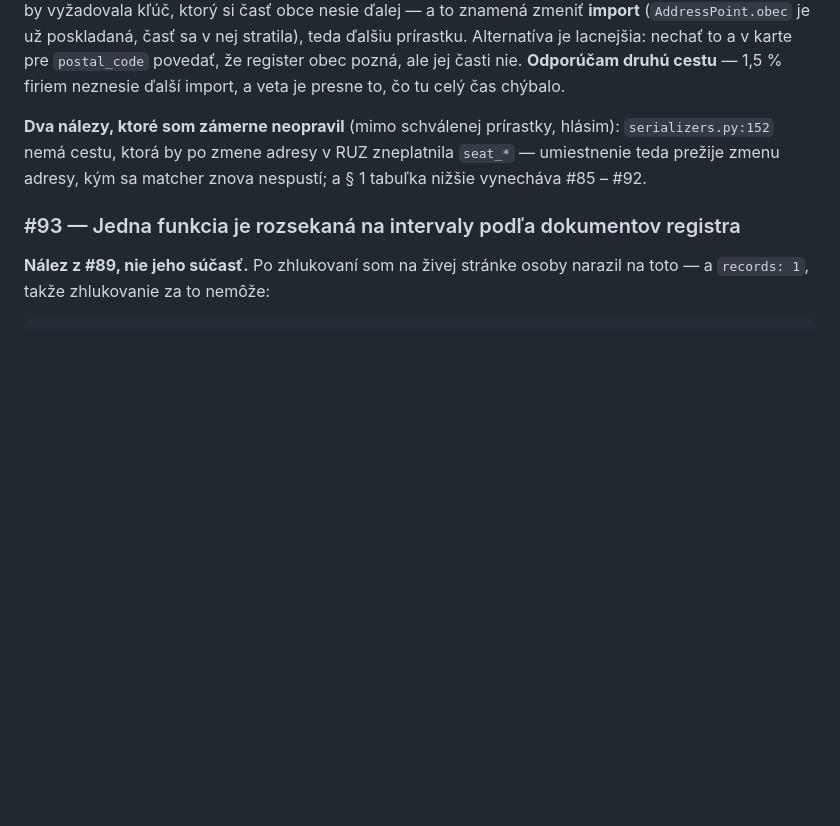
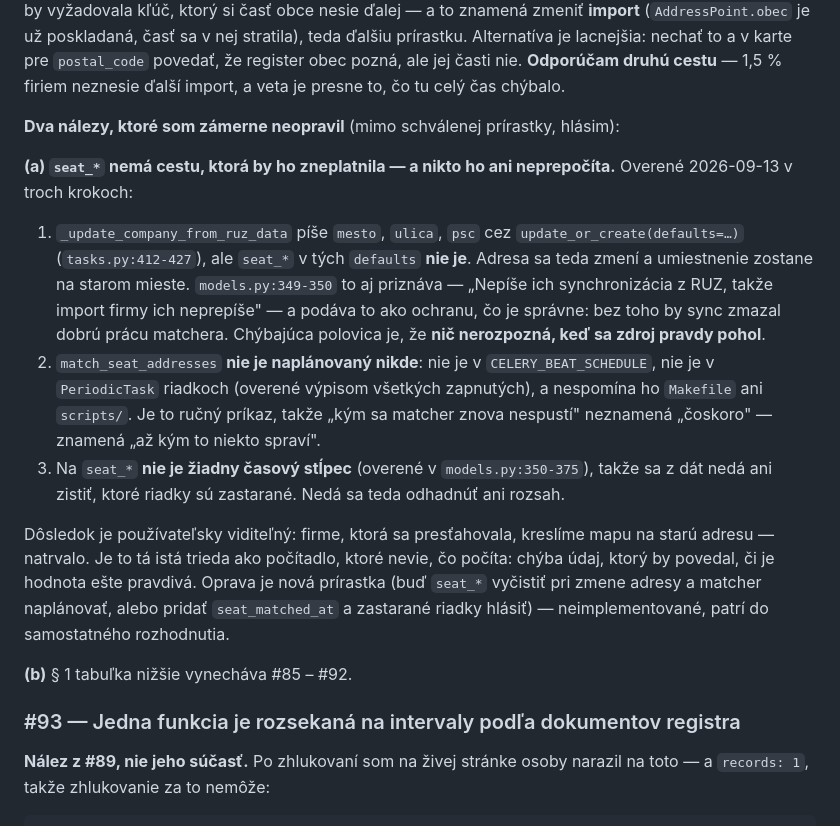
Before and after one commit to xsugra/cistafirma.sk, a Markdown page: docs/PLAN.md, the part around the change. GitHub-like rendering; blank space fills up the shorter version.

Commit message:
docs(plan): seat_* — nález doplnený o dve overené polovice (#98)
Pôvodný záznam tvrdil len toľko, že `serializers.py:152` nemá cestu, ktorá
by po zmene adresy zneplatnila `seat_*`. Overené v troch krokoch a je to
horšie, než ten záznam znel:

1. `_update_company_from_ruz_data` píše mesto/ulica/psc, ale seat_* v
   defaults nie je — adresa sa zmení, umiestnenie zostane.
2. `match_seat_addresses` nie je naplánovaný NIKDE: nie je v
   CELERY_BEAT_SCHEDULE, nie je v PeriodicTask riadkoch (overené výpisom
   všetkých zapnutých), nespomína ho Makefile ani scripts/. Je to ručný
   príkaz — takže „kým sa matcher nespustí" znamená „až kým to niekto
   spraví", nie „čoskoro".
3. Na seat_* nie je žiadny časový stĺpec, takže sa z dát nedá zistiť ani
   to, ktoré riadky sú zastarané — rozsah je nemerateľný.

Dôsledok: firme, ktorá sa presťahovala, kreslíme mapu na starú adresu,
natrvalo. Oprava je nová prírastka (vyčistiť pri zmene adresy a matcher
naplánovať, alebo pridať seat_matched_at a zastarané hlásiť).

Co-Authored-By: Claude Code <noreply@anthropic.com>

```diff
--- a/docs/PLAN.md
+++ b/docs/PLAN.md
@@ -1191,9 +1191,34 @@ prírastku. Alternatíva je lacnejšia: nechať to a v karte pre `postal_code` p
 firiem neznesie ďalší import, a veta je presne to, čo tu celý čas chýbalo.
 
 **Dva nálezy, ktoré som zámerne neopravil** (mimo schválenej prírastky, hlásim):
-`serializers.py:152` nemá cestu, ktorá by po zmene adresy v RUZ zneplatnila
-`seat_*` — umiestnenie teda prežije zmenu adresy, kým sa matcher znova nespustí;
-a § 1 tabuľka nižšie vynecháva #85 – #92.
+
+**(a) `seat_*` nemá cestu, ktorá by ho zneplatnila — a nikto ho ani neprepočíta.**
+Overené 2026-09-13 v troch krokoch:
+
+1. `_update_company_from_ruz_data` píše `mesto`, `ulica`, `psc` cez
+   `update_or_create(defaults=…)` (`tasks.py:412-427`), ale `seat_*` v tých
+   `defaults` **nie je**. Adresa sa teda zmení a umiestnenie zostane na starom
+   mieste. `models.py:349-350` to aj priznáva — „Nepíše ich synchronizácia
+   z RUZ, takže import firmy ich neprepíše" — a podáva to ako ochranu, čo je
+   správne: bez toho by sync zmazal dobrú prácu matcherа. Chýbajúca polovica
+   je, že **nič nerozpozná, keď sa zdroj pravdy pohol**.
+2. `match_seat_addresses` **nie je naplánovaný nikde**: nie je v
+   `CELERY_BEAT_SCHEDULE`, nie je v `PeriodicTask` riadkoch (overené výpisom
+   všetkých zapnutých), a nespomína ho `Makefile` ani `scripts/`. Je to ručný
+   príkaz, takže „kým sa matcher znova nespustí" neznamená „čoskoro" — znamená
+   „až kým to niekto spraví".
+3. Na `seat_*` **nie je žiadny časový stĺpec** (overené v `models.py:350-375`),
+   takže sa z dát nedá ani zistiť, ktoré riadky sú zastarané. Nedá sa teda
+   odhadnúť ani rozsah.
+
+Dôsledok je používateľsky viditeľný: firme, ktorá sa presťahovala, kreslíme
+mapu na starú adresu — natrvalo. Je to tá istá trieda ako počítadlo, ktoré
+nevie, čo počíta: chýba údaj, ktorý by povedal, či je hodnota ešte pravdivá.
+Oprava je nová prírastka (buď `seat_*` vyčistiť pri zmene adresy a matcher
+naplánovať, alebo pridať `seat_matched_at` a zastarané riadky hlásiť) —
+neimplementované, patrí do samostatného rozhodnutia.
+
+**(b)** § 1 tabuľka nižšie vynecháva #85 – #92.
 
 ### #93 — Jedna funkcia je rozsekaná na intervaly podľa dokumentov registra
 
```
